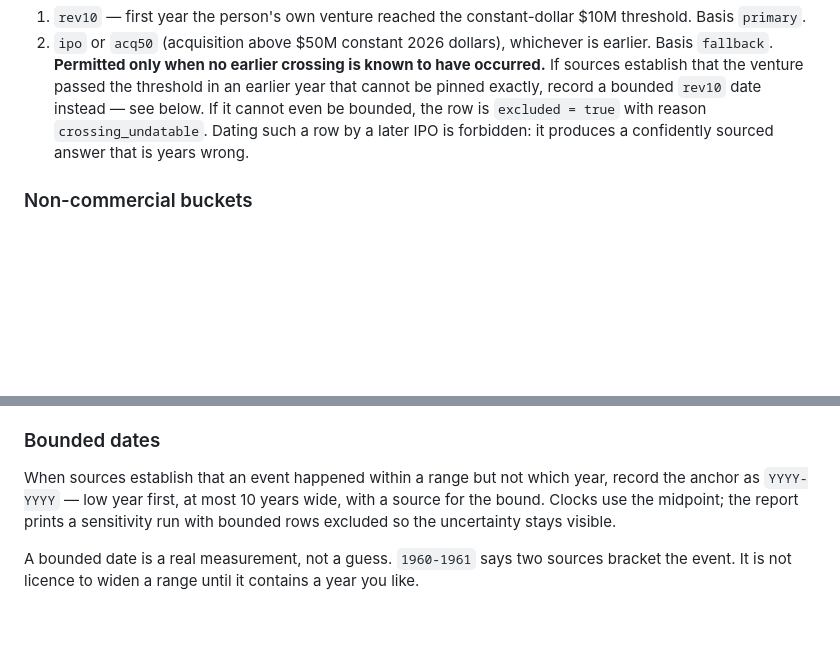
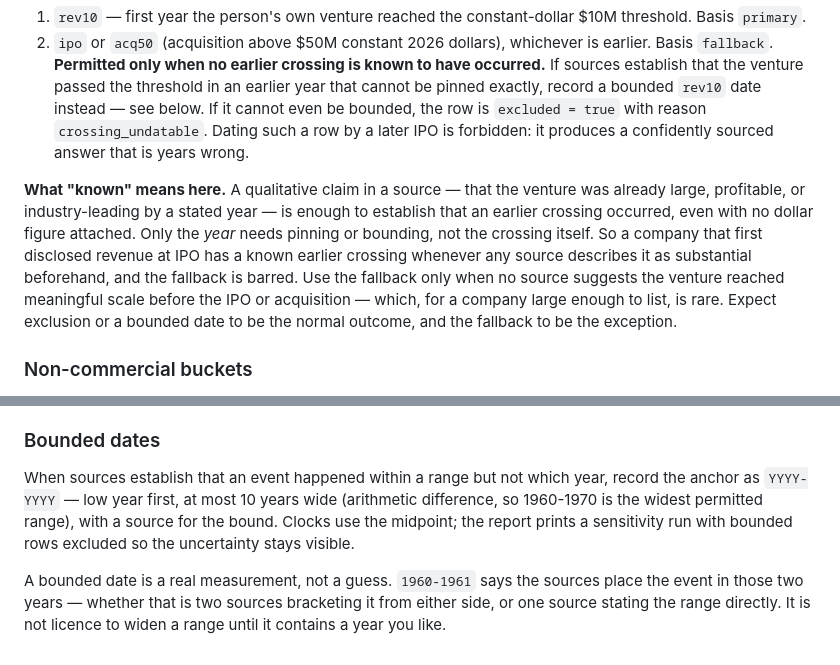
Before and after one commit to sgjlee0520/trajectories, a Markdown page: frame.md, 2 parts joined by grey strips. Drawn GitHub-style; blank space fills up the shorter version.

Commit message:
Define the evidentiary bar for the IPO fallback
Clarify what "known" means for the IPO/acquisition fallback restriction,
pin the 10-year span cap to arithmetic difference matching the code, fix
the one-source/two-source bounded-date inconsistency, and drop the
nominal-sounding "$10M revenue" restatements in the spec's §8/§10.

```diff
--- a/frame.md
+++ b/frame.md
@@ -84,6 +84,17 @@ compare against that year's nominal threshold.
    later IPO is forbidden: it produces a confidently sourced answer that is years
    wrong.
 
+**What "known" means here.** A qualitative claim in a source — that the venture
+was already large, profitable, or industry-leading by a stated year — is enough
+to establish that an earlier crossing occurred, even with no dollar figure
+attached. Only the *year* needs pinning or bounding, not the crossing itself.
+So a company that first disclosed revenue at IPO has a known earlier crossing
+whenever any source describes it as substantial beforehand, and the fallback is
+barred. Use the fallback only when no source suggests the venture reached
+meaningful scale before the IPO or acquisition — which, for a company large
+enough to list, is rare. Expect exclusion or a bounded date to be the normal
+outcome, and the fallback to be the exception.
+
 ### Non-commercial buckets
 
 - `science_research` → `prize` (Nobel, Turing, Fields, or Breakthrough). Basis
@@ -109,10 +120,12 @@ compare against that year's nominal threshold.
 ### Bounded dates
 
 When sources establish that an event happened within a range but not which year,
-record the anchor as `YYYY-YYYY` — low year first, at most 10 years wide, with a
+record the anchor as `YYYY-YYYY` — low year first, at most 10 years wide (arithmetic
+difference, so 1960-1970 is the widest permitted range), with a
 source for the bound. Clocks use the midpoint; the report prints a sensitivity
 run with bounded rows excluded so the uncertainty stays visible.
 
-A bounded date is a real measurement, not a guess. `1960-1961` says two sources
-bracket the event. It is not licence to widen a range until it contains a year
-you like.
+A bounded date is a real measurement, not a guess. `1960-1961` says the sources
+place the event in those two years — whether that is two sources bracketing it
+from either side, or one source stating the range directly. It is not licence
+to widen a range until it contains a year you like.
```
Also changed, not shown: 1 other file.
